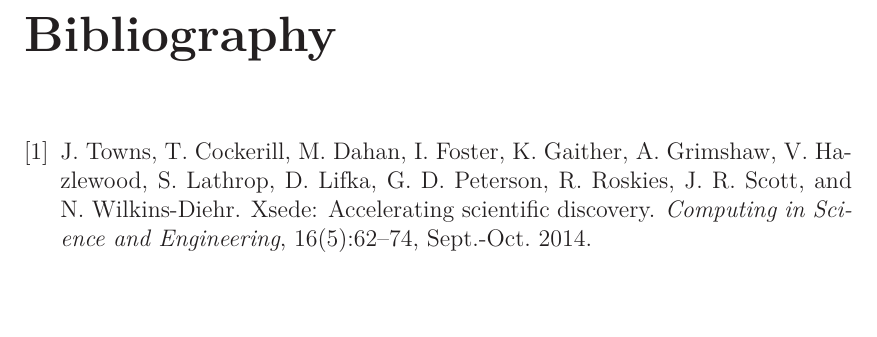
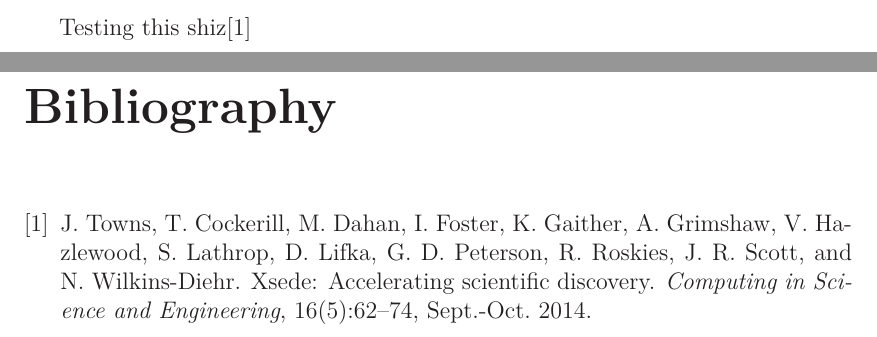
Before and after one commit to tjsmart/MyThesis, a LaTeX thesis (main.tex): part of page 20 of 20 before the commit and two parts of pages 20 and 21 of 21 after it, the two joined at a grey line, cut at the place of the change, the shorter picture padded with empty space. Compiled offline with LaTeX, dvips and Ghostscript; a LaTeX package or settings file that is missing is left out.

Commit message:
Updates from Overleaf

```diff
--- a/main.tex
+++ b/main.tex
@@ -62,6 +62,8 @@
 \include{a1-cfe}
 \include{a2-pw2py}
 
+Testing this shiz\cite{xsede}
+
 
 \nocite{*}
 \bibliographystyle{plain}
```
